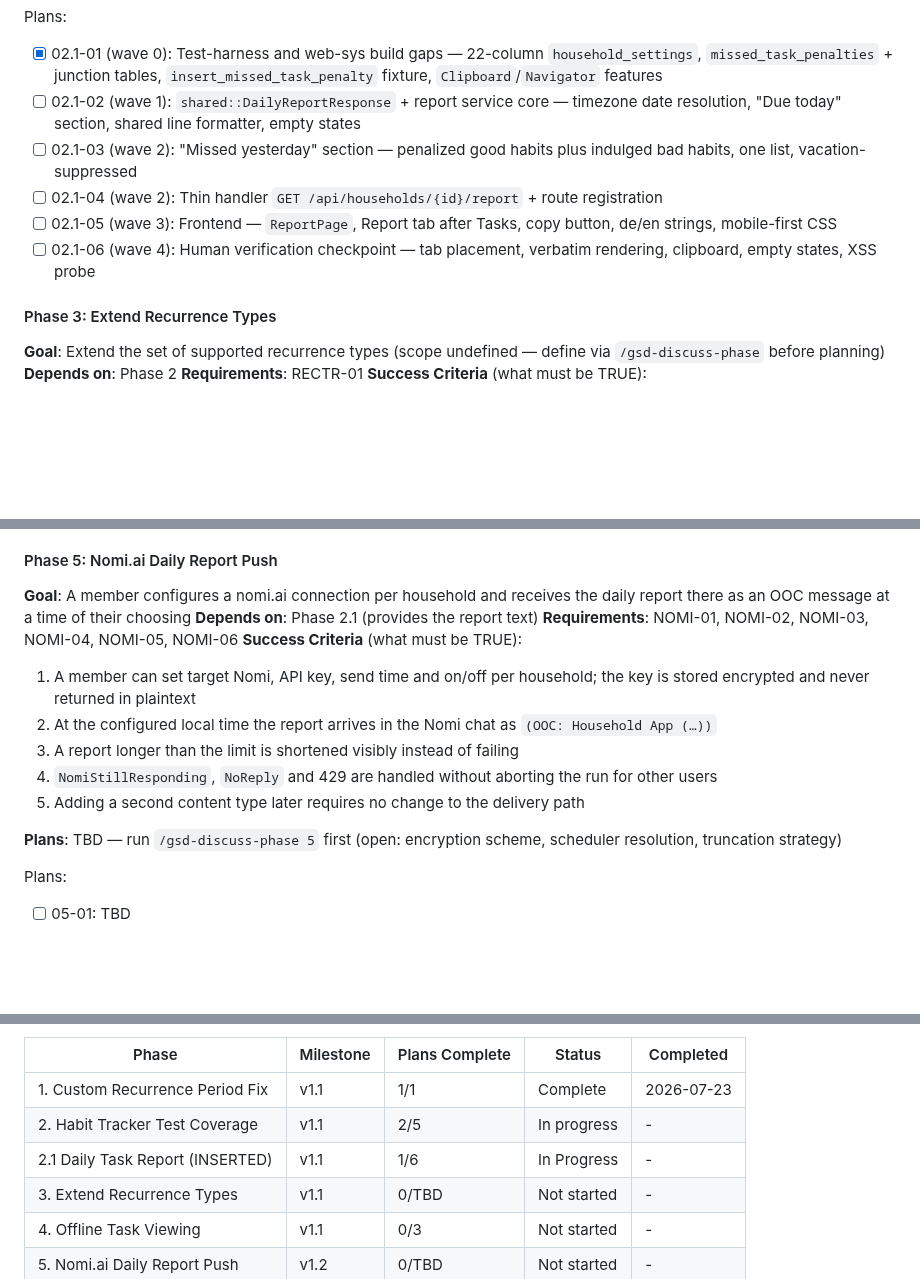
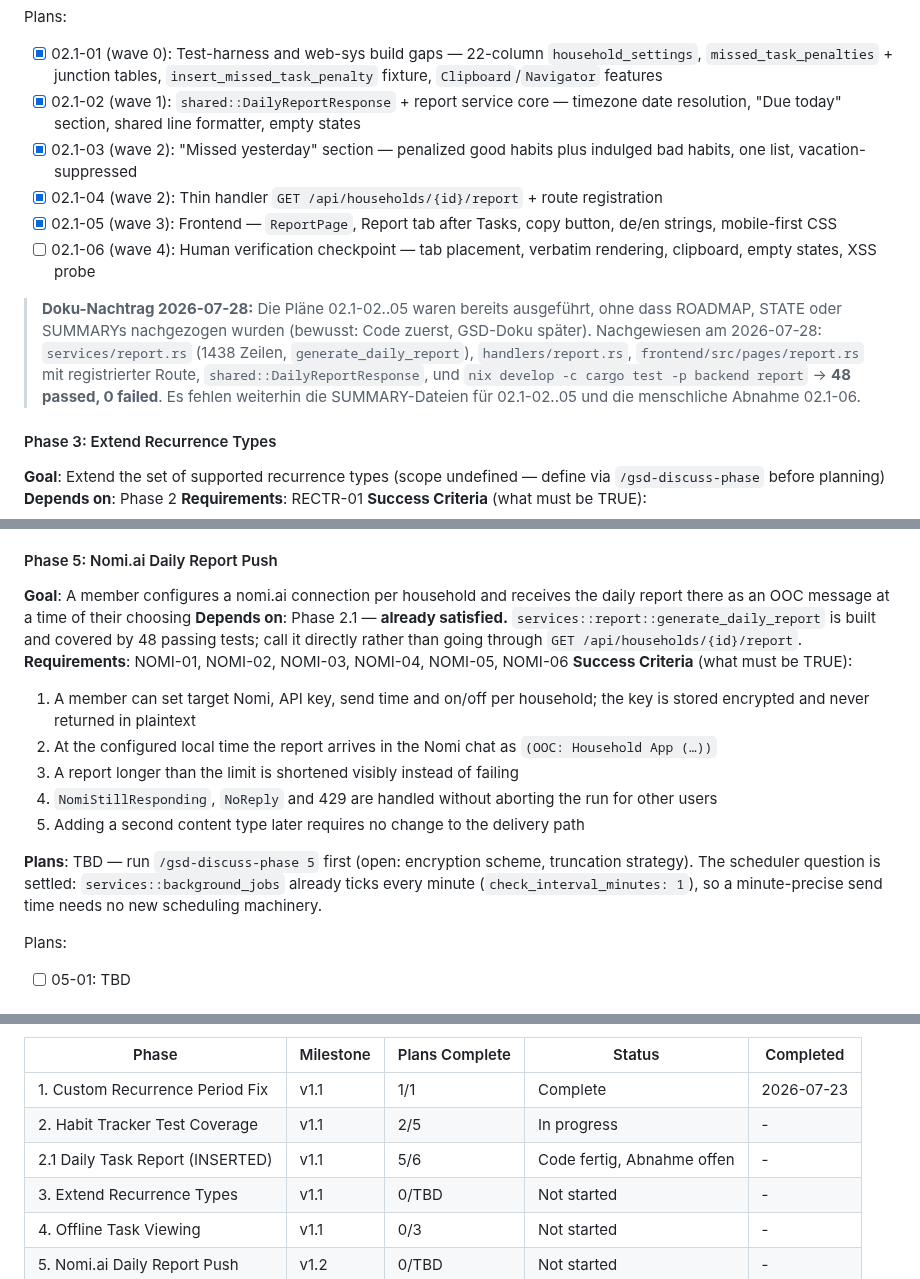
Before and after one commit to neosam/haushalt, a Markdown page: .planning/ROADMAP.md, 3 parts joined by grey strips. Drawn GitHub-style; blank space fills up the shorter version.

Commit message:
docs(roadmap): Phase 02.1 als code-fertig nachgetragen, Phase-5-Abhaengigkeit erfuellt
Die Plaene 02.1-02..05 waren laengst ausgefuehrt, ohne dass die GSD-Doku
nachgezogen wurde. Nachgewiesen: services/report.rs, handlers/report.rs,
frontend/src/pages/report.rs mit Route, shared::DailyReportResponse,
cargo test -p backend report -> 48 passed.

Offen bleiben die SUMMARYs fuer 02.1-02..05 und die Abnahme 02.1-06.

Phase 5 kann damit sofort starten und ruft generate_daily_report direkt auf.
Scheduler-Frage erledigt: background_jobs tickt bereits minuetlich.

Co-Authored-By: Claude Opus 5 (1M context) <noreply@anthropic.com>

```diff
--- a/.planning/ROADMAP.md
+++ b/.planning/ROADMAP.md
@@ -96,11 +96,18 @@ habits into one section. No schema change, no `?date=` parameter, no LLM integra
 Plans:
 
 - [x] 02.1-01 (wave 0): Test-harness and web-sys build gaps — 22-column `household_settings`, `missed_task_penalties` + junction tables, `insert_missed_task_penalty` fixture, `Clipboard`/`Navigator` features
-- [ ] 02.1-02 (wave 1): `shared::DailyReportResponse` + report service core — timezone date resolution, "Due today" section, shared line formatter, empty states
-- [ ] 02.1-03 (wave 2): "Missed yesterday" section — penalized good habits plus indulged bad habits, one list, vacation-suppressed
-- [ ] 02.1-04 (wave 2): Thin handler `GET /api/households/{id}/report` + route registration
-- [ ] 02.1-05 (wave 3): Frontend — `ReportPage`, Report tab after Tasks, copy button, de/en strings, mobile-first CSS
+- [x] 02.1-02 (wave 1): `shared::DailyReportResponse` + report service core — timezone date resolution, "Due today" section, shared line formatter, empty states
+- [x] 02.1-03 (wave 2): "Missed yesterday" section — penalized good habits plus indulged bad habits, one list, vacation-suppressed
+- [x] 02.1-04 (wave 2): Thin handler `GET /api/households/{id}/report` + route registration
+- [x] 02.1-05 (wave 3): Frontend — `ReportPage`, Report tab after Tasks, copy button, de/en strings, mobile-first CSS
 - [ ] 02.1-06 (wave 4): Human verification checkpoint — tab placement, verbatim rendering, clipboard, empty states, XSS probe
+
+> **Doku-Nachtrag 2026-07-28:** Die Pläne 02.1-02..05 waren bereits ausgeführt, ohne dass ROADMAP,
+> STATE oder SUMMARYs nachgezogen wurden (bewusst: Code zuerst, GSD-Doku später). Nachgewiesen am
+> 2026-07-28: `services/report.rs` (1438 Zeilen, `generate_daily_report`), `handlers/report.rs`,
+> `frontend/src/pages/report.rs` mit registrierter Route, `shared::DailyReportResponse`, und
+> `nix develop -c cargo test -p backend report` → **48 passed, 0 failed**. Es fehlen weiterhin die
+> SUMMARY-Dateien für 02.1-02..05 und die menschliche Abnahme 02.1-06.
 
 #### Phase 3: Extend Recurrence Types
 
@@ -172,7 +179,7 @@ has connected, starting with the daily report to a nomi.ai companion.
 #### Phase 5: Nomi.ai Daily Report Push
 
 **Goal**: A member configures a nomi.ai connection per household and receives the daily report there as an OOC message at a time of their choosing
-**Depends on**: Phase 2.1 (provides the report text)
+**Depends on**: Phase 2.1 — **already satisfied.** `services::report::generate_daily_report` is built and covered by 48 passing tests; call it directly rather than going through `GET /api/households/{id}/report`.
 **Requirements**: NOMI-01, NOMI-02, NOMI-03, NOMI-04, NOMI-05, NOMI-06
 **Success Criteria** (what must be TRUE):
 
@@ -182,7 +189,9 @@ has connected, starting with the daily report to a nomi.ai companion.
   4. `NomiStillResponding`, `NoReply` and 429 are handled without aborting the run for other users
   5. Adding a second content type later requires no change to the delivery path
 
-**Plans**: TBD — run `/gsd-discuss-phase 5` first (open: encryption scheme, scheduler resolution, truncation strategy)
+**Plans**: TBD — run `/gsd-discuss-phase 5` first (open: encryption scheme, truncation strategy).
+The scheduler question is settled: `services::background_jobs` already ticks every minute
+(`check_interval_minutes: 1`), so a minute-precise send time needs no new scheduling machinery.
 
 Plans:
 
@@ -209,7 +218,7 @@ Phase 2.1 and cannot start before 2.1 is executed. It is independent of phases 2
 |-------|-----------|----------------|--------|-----------|
 | 1. Custom Recurrence Period Fix | v1.1 | 1/1 | Complete | 2026-07-23 |
 | 2. Habit Tracker Test Coverage | v1.1 | 2/5 | In progress | - |
-| 2.1 Daily Task Report (INSERTED) | v1.1 | 1/6 | In Progress | - |
+| 2.1 Daily Task Report (INSERTED) | v1.1 | 5/6 | Code fertig, Abnahme offen | - |
 | 3. Extend Recurrence Types | v1.1 | 0/TBD | Not started | - |
 | 4. Offline Task Viewing | v1.1 | 0/3 | Not started | - |
 | 5. Nomi.ai Daily Report Push | v1.2 | 0/TBD | Not started | - |
```
Also changed, not shown: .planning/STATE.md (+7 -4 lines).
